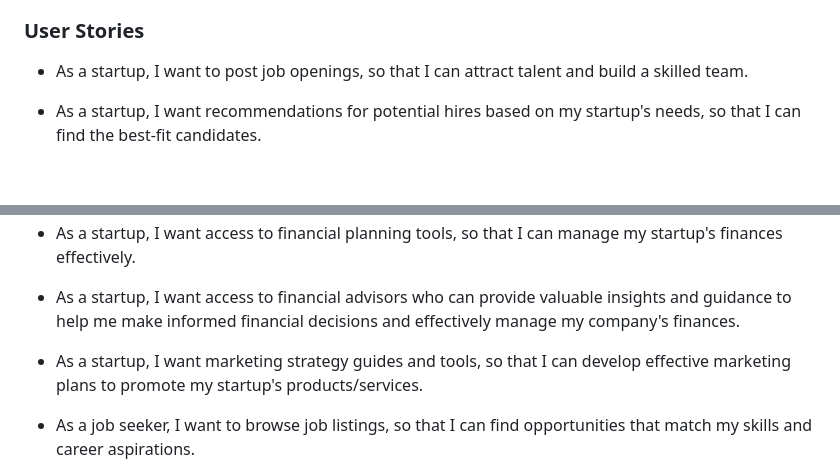
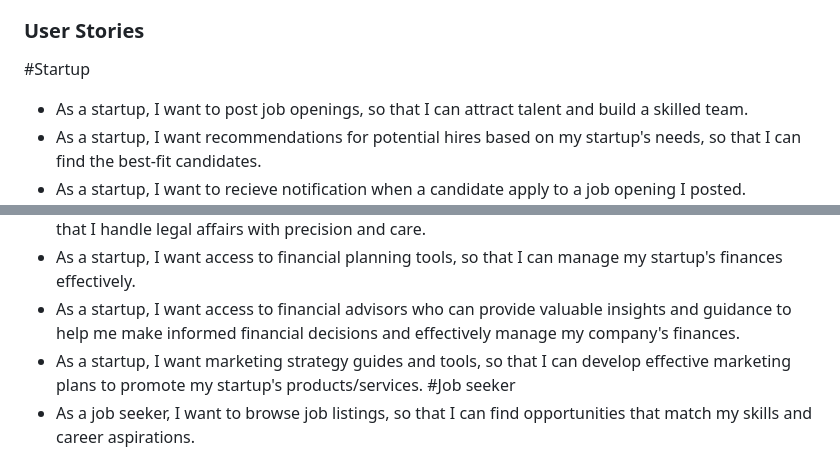
Before and after one commit to Ali-Elchab/launch-hub, a Markdown page: README.md, 2 parts joined by grey strips. Drawn GitHub-style; blank space fills up the shorter version.

```diff
--- a/README.md
+++ b/README.md
@@ -10,6 +10,7 @@
 > LaunchHub serves as a centralized hub offering tools and resources for hiring top talent, accessing legal guidance, crafting effective marketing strategies, managing finances, and leveraging AI technologies. Our mission is to support startups by providing a user-friendly platform that simplifies and enhances their business operations.
 
 ### User Stories
+#Startup
 - As a startup, I want to post job openings, so that I can attract talent and build a skilled team.
 - As a startup, I want recommendations for potential hires based on my startup's needs, so that I can find the best-fit candidates.
 - As a startup, I want to recieve notification when a candidate apply to a job opening I posted.
@@ -19,7 +20,7 @@
 - As a startup, I want access to financial planning tools, so that I can manage my startup's finances effectively.
 - As a startup, I want access to financial advisors who can provide valuable insights and guidance to help me make informed financial decisions and effectively manage my company's finances.
 - As a startup, I want marketing strategy guides and tools, so that I can develop effective marketing plans to promote my startup's products/services.
-
+  #Job seeker
 - As a job seeker, I want to browse job listings, so that I can find opportunities that match my skills and career aspirations.
 - As a job seeker, I want to receive notifications about new job openings, so that I can stay updated on relevant opportunities.
 - As a  job seeker, I want to schedule interviews and track application statuses, so that I can efficiently manage my job application process.
```
